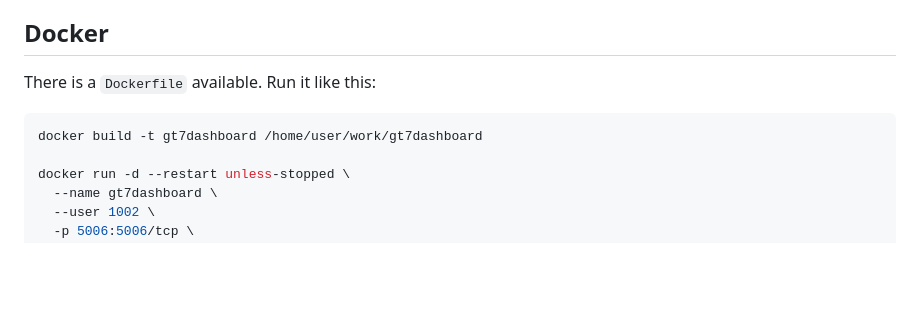
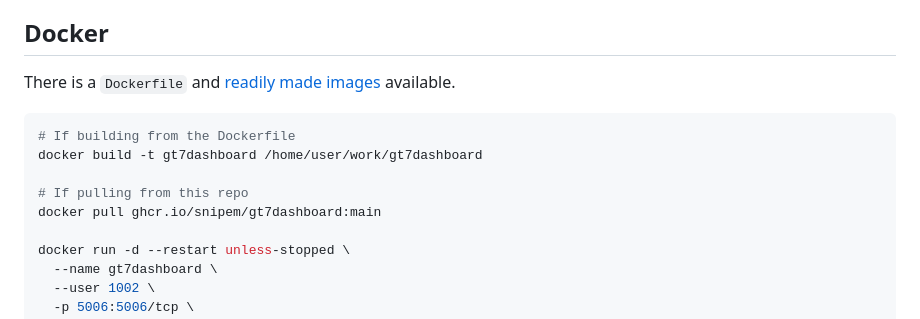
Before and after one commit to snipem/gt7dashboard, a Markdown page: README.md, the part around the change. Drawn GitHub-style; blank space fills up the shorter version.

Commit message:
Add info about Docker images

````diff
--- a/README.md
+++ b/README.md
@@ -67,10 +67,14 @@ If you run into `TimeoutError`s make sure to check your firewall. You may have t
 
 ## Docker
 
-There is a `Dockerfile` available. Run it like this:
+There is a `Dockerfile` and [readily made images](https://github.com/snipem/gt7dashboard/pkgs/container/gt7dashboard) available.
 
 ```bash
+# If building from the Dockerfile
 docker build -t gt7dashboard /home/user/work/gt7dashboard
+
+# If pulling from this repo
+docker pull ghcr.io/snipem/gt7dashboard:main
 
 docker run -d --restart unless-stopped \
   --name gt7dashboard \
````
